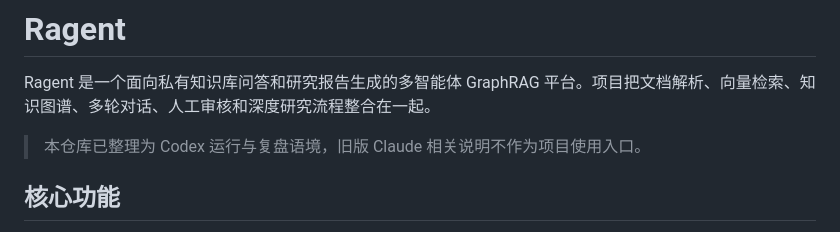
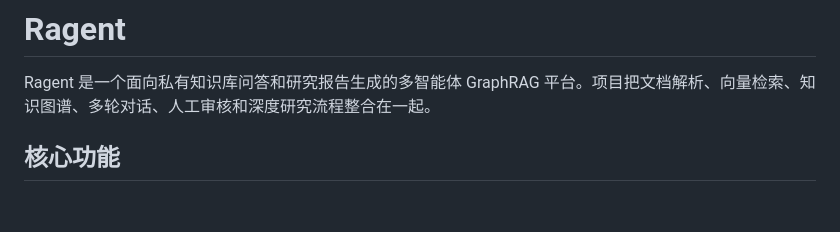
Before and after one commit to QCLYY/Ragent, a Markdown page: README.md, the part around the change. Rendered like a GitHub page; blank space fills up the shorter version.

Commit message:
docs: remove Codex note from README

```diff
--- a/README.md
+++ b/README.md
@@ -1,8 +1,6 @@
 # Ragent
 
 Ragent 是一个面向私有知识库问答和研究报告生成的多智能体 GraphRAG 平台。项目把文档解析、向量检索、知识图谱、多轮对话、人工审核和深度研究流程整合在一起。
-
-> 本仓库已整理为 Codex 运行与复盘语境，旧版 Claude 相关说明不作为项目使用入口。
 
 ## 核心功能
 
```
